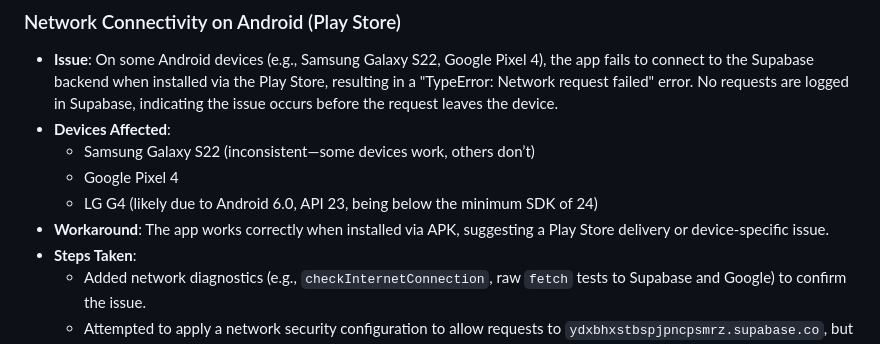
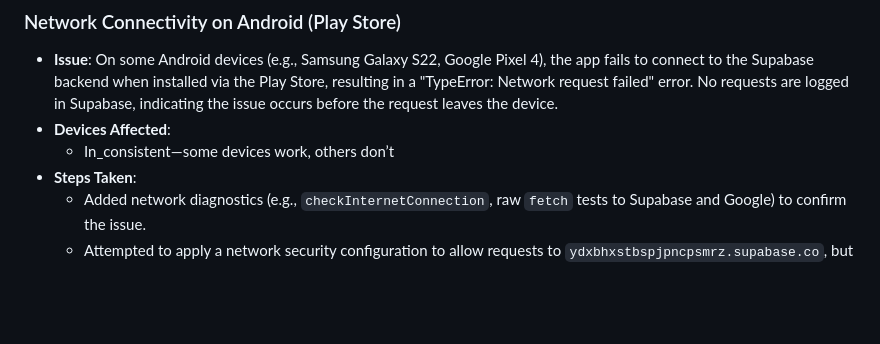
Before and after one commit to Can1Cyp2/VoiceVault, a Markdown page: README.md, the part around the change. GitHub-like rendering; blank space fills up the shorter version.

```diff
--- a/README.md
+++ b/README.md
@@ -122,10 +122,7 @@ VoiceVault is the perfect tool for vocalists, music students, and karaoke enthus
 ### Network Connectivity on Android (Play Store)
 - **Issue**: On some Android devices (e.g., Samsung Galaxy S22, Google Pixel 4), the app fails to connect to the Supabase backend when installed via the Play Store, resulting in a "TypeError: Network request failed" error. No requests are logged in Supabase, indicating the issue occurs before the request leaves the device.
 - **Devices Affected**:
-  - Samsung Galaxy S22 (inconsistent—some devices work, others don’t)
-  - Google Pixel 4
-  - LG G4 (likely due to Android 6.0, API 23, being below the minimum SDK of 24)
-- **Workaround**: The app works correctly when installed via APK, suggesting a Play Store delivery or device-specific issue.
+  - In_consistent—some devices work, others don’t
 - **Steps Taken**:
   - Added network diagnostics (e.g., `checkInternetConnection`, raw `fetch` tests to Supabase and Google) to confirm the issue.
   - Attempted to apply a network security configuration to allow requests to `ydxbhxstbspjpncpsmrz.supabase.co`, but encountered a `PluginError` with the custom plugin.
```
